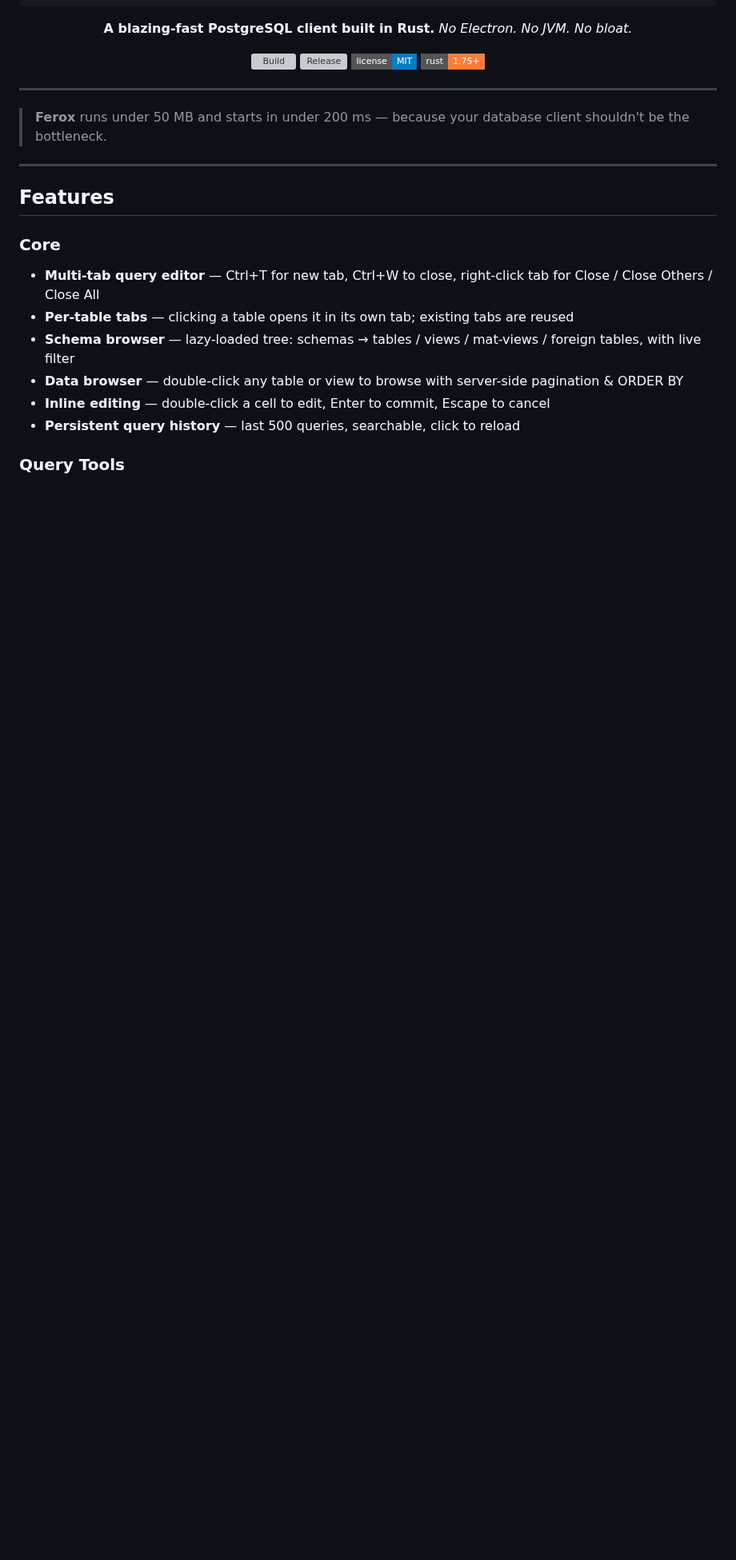
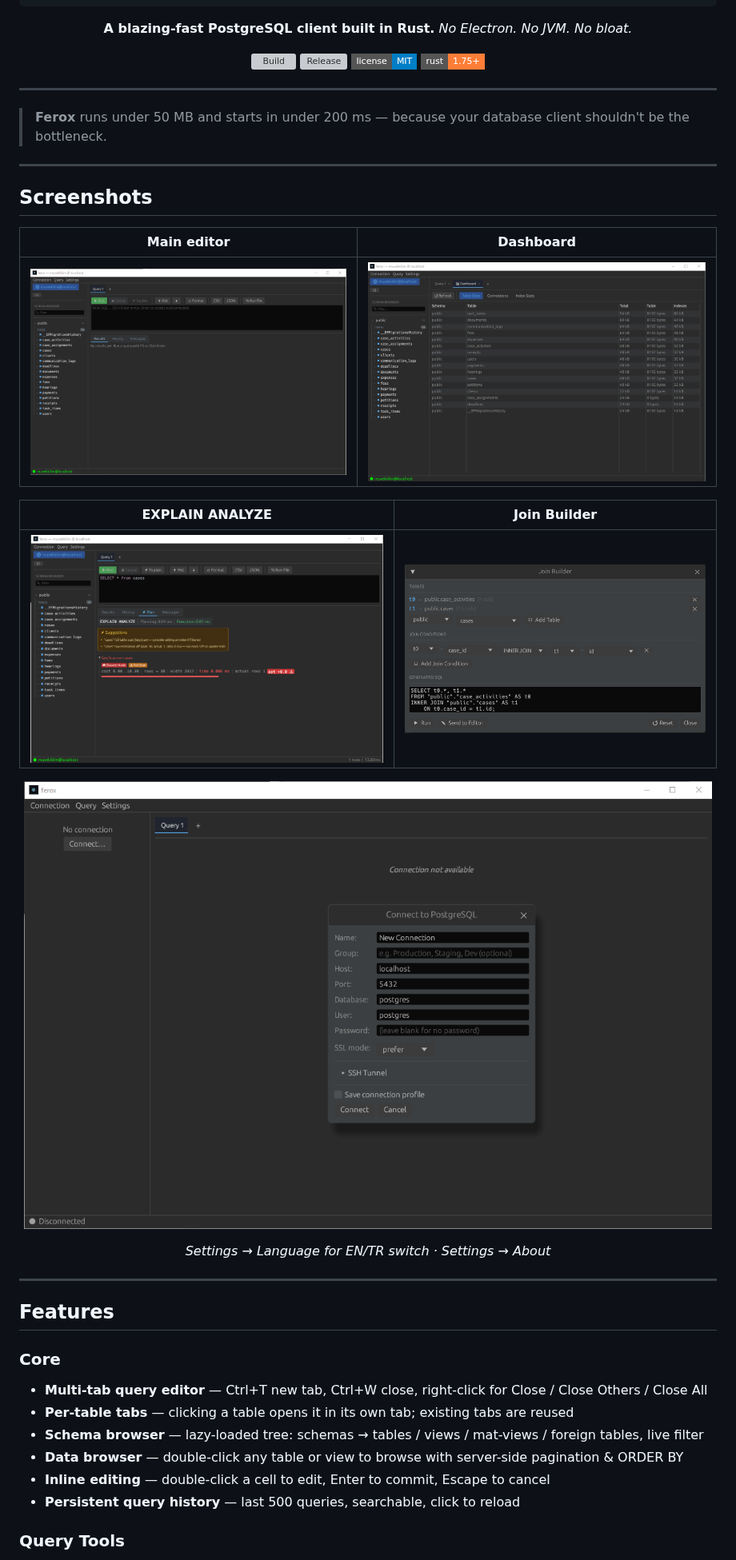
Before and after one commit to frkdrgt/ferox, a Markdown page: README.md, the part around one of its changes. Shown at 80% size. Drawn GitHub-style; pictures changed too: screenshots/dashboard.png (added), screenshots/explain_screen.png (added), screenshots/join_builder.png (added); badges without logos; blank space fills up the shorter version; grey boxes are pictures that could not be loaded.

```diff
--- a/README.md
+++ b/README.md
@@ -25,12 +25,32 @@
 
 ---
 
+## Screenshots
+
+| Main editor | Dashboard |
+|:-----------:|:---------:|
+| ![Main screen](screenshots/main_screen.png) | ![Dashboard](screenshots/dashboard.png) |
+
+| EXPLAIN ANALYZE | Join Builder |
+|:---------------:|:------------:|
+| ![Explain](screenshots/explain_screen.png) | ![Join Builder](screenshots/join_builder.png) |
+
+<div align="center">
+
+![Menu](screenshots/main_menu.png)
+
+*Settings → Language for EN/TR switch · Settings → About*
+
+</div>
+
+---
+
 ## Features
 
 ### Core
-- **Multi-tab query editor** — Ctrl+T for new tab, Ctrl+W to close, right-click tab for Close / Close Others / Close All
+- **Multi-tab query editor** — Ctrl+T new tab, Ctrl+W close, right-click for Close / Close Others / Close All
 - **Per-table tabs** — clicking a table opens it in its own tab; existing tabs are reused
-- **Schema browser** — lazy-loaded tree: schemas → tables / views / mat-views / foreign tables, with live filter
+- **Schema browser** — lazy-loaded tree: schemas → tables / views / mat-views / foreign tables, live filter
 - **Data browser** — double-click any table or view to browse with server-side pagination & ORDER BY
 - **Inline editing** — double-click a cell to edit, Enter to commit, Escape to cancel
 - **Persistent query history** — last 500 queries, searchable, click to reload
```
Also changed, not shown: other parts of README.md (+23 -20 lines), CLAUDE.md (+13 -1 lines), TODO.md (+12 -2 lines).
